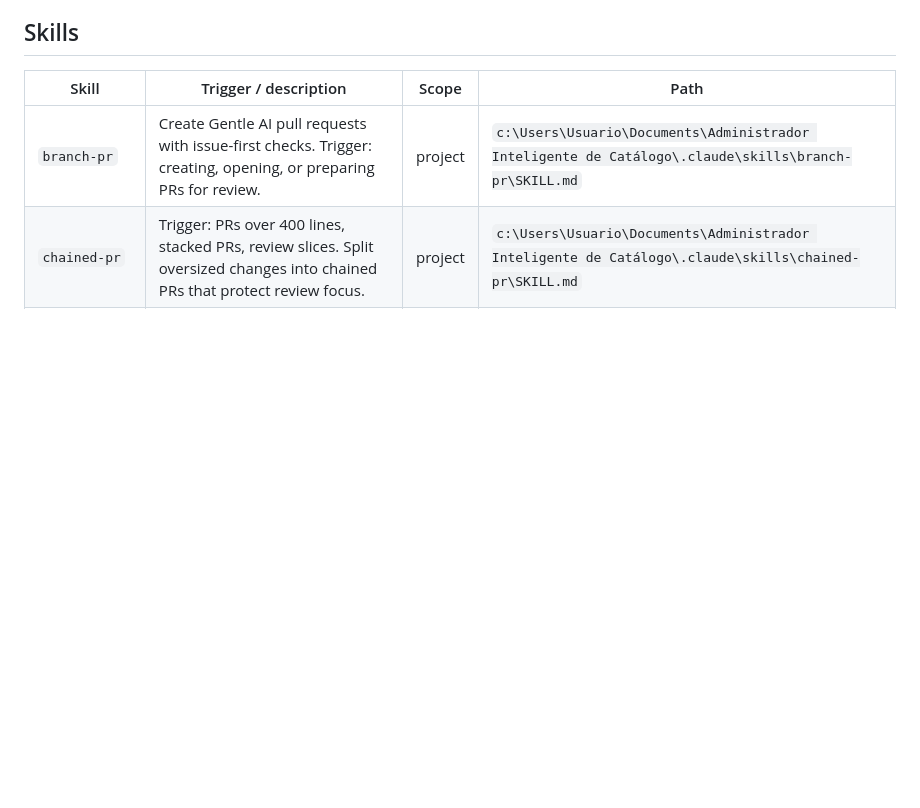
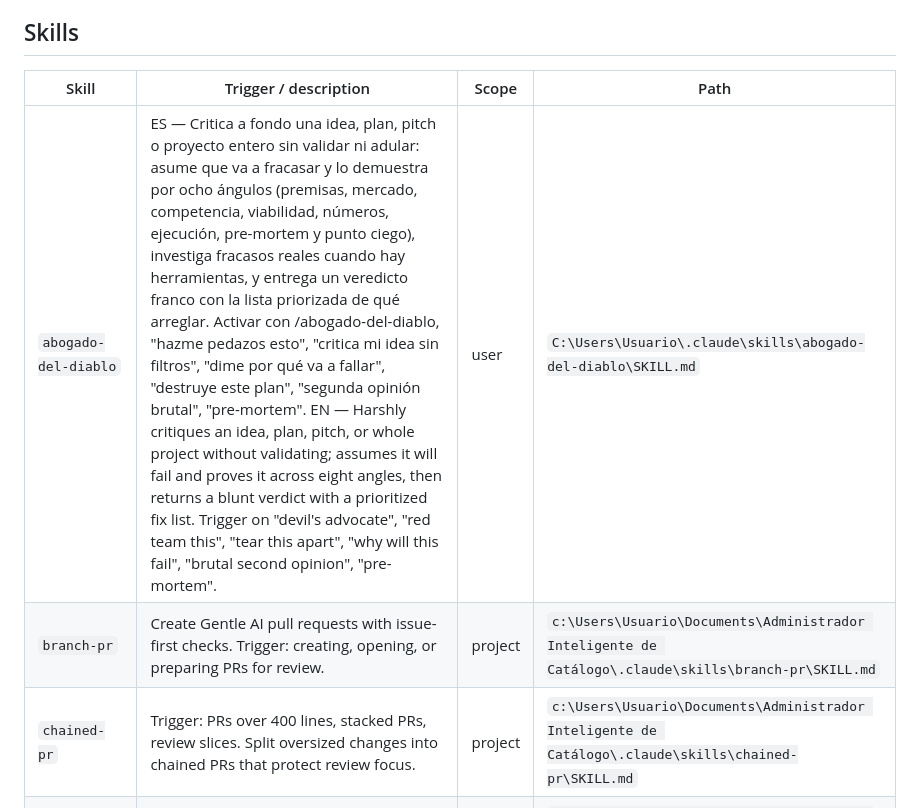
Before and after one commit to AngieDM17/Administrador-Inteligente-de-Cat-logo, a Markdown page: .atl/skill-registry.md, the part around one of its changes. GitHub-like rendering; blank space fills up the shorter version.

Commit message:
chore: refresh skill registry

```diff
--- a/.atl/skill-registry.md
+++ b/.atl/skill-registry.md
@@ -23,6 +23,7 @@ Last updated: 2026-07-15
 
 | Skill | Trigger / description | Scope | Path |
 | --- | --- | --- | --- |
+| `abogado-del-diablo` | ES — Critica a fondo una idea, plan, pitch o proyecto entero sin validar ni adular: asume que va a fracasar y lo demuestra por ocho ángulos (premisas, mercado, competencia, viabilidad, números, ejecución, pre-mortem y punto ciego), investiga fracasos reales cuando hay herramientas, y entrega un veredicto franco con la lista priorizada de qué arreglar. Activar con /abogado-del-diablo, "hazme pedazos esto", "critica mi idea sin filtros", "dime por qué va a fallar", "destruye este plan", "segunda opinión brutal", "pre-mortem". EN — Harshly critiques an idea, plan, pitch, or whole project without validating; assumes it will fail and proves it across eight angles, then returns a blunt verdict with a prioritized fix list. Trigger on "devil's advocate", "red team this", "tear this apart", "why will this fail", "brutal second opinion", "pre-mortem". | user | `C:\Users\Usuario\.claude\skills\abogado-del-diablo\SKILL.md` |
 | `branch-pr` | Create Gentle AI pull requests with issue-first checks. Trigger: creating, opening, or preparing PRs for review. | project | `c:\Users\Usuario\Documents\Administrador Inteligente de Catálogo\.claude\skills\branch-pr\SKILL.md` |
 | `chained-pr` | Trigger: PRs over 400 lines, stacked PRs, review slices. Split oversized changes into chained PRs that protect review focus. | project | `c:\Users\Usuario\Documents\Administrador Inteligente de Catálogo\.claude\skills\chained-pr\SKILL.md` |
 | `cognitive-doc-design` | Design docs that reduce cognitive load. Trigger: writing guides, READMEs, RFCs, onboarding, architecture, or review-facing docs. | project | `c:\Users\Usuario\Documents\Administrador Inteligente de Catálogo\.claude\skills\cognitive-doc-design\SKILL.md` |
```
Also changed, not shown: other parts of .atl/skill-registry.md (+1 -1 lines).
